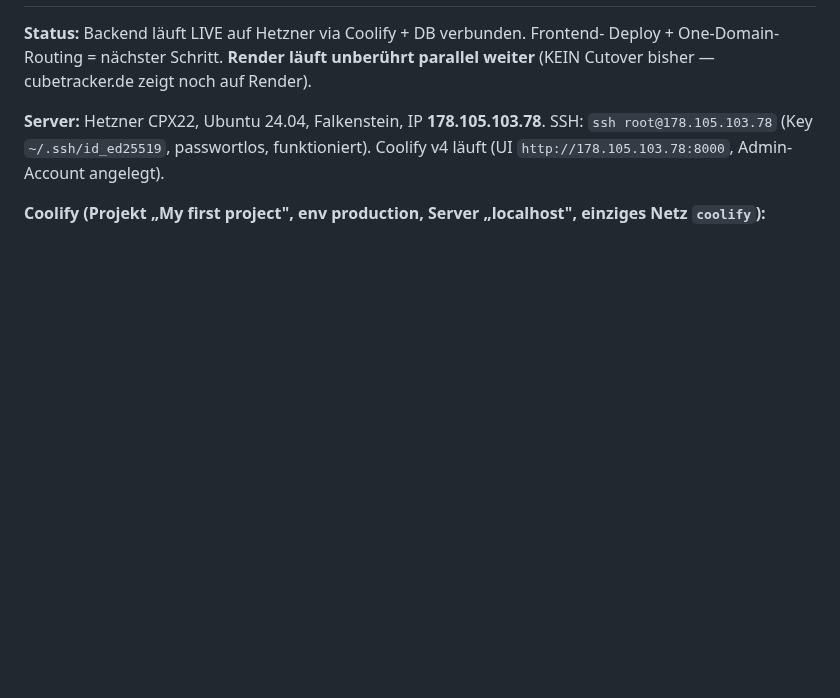
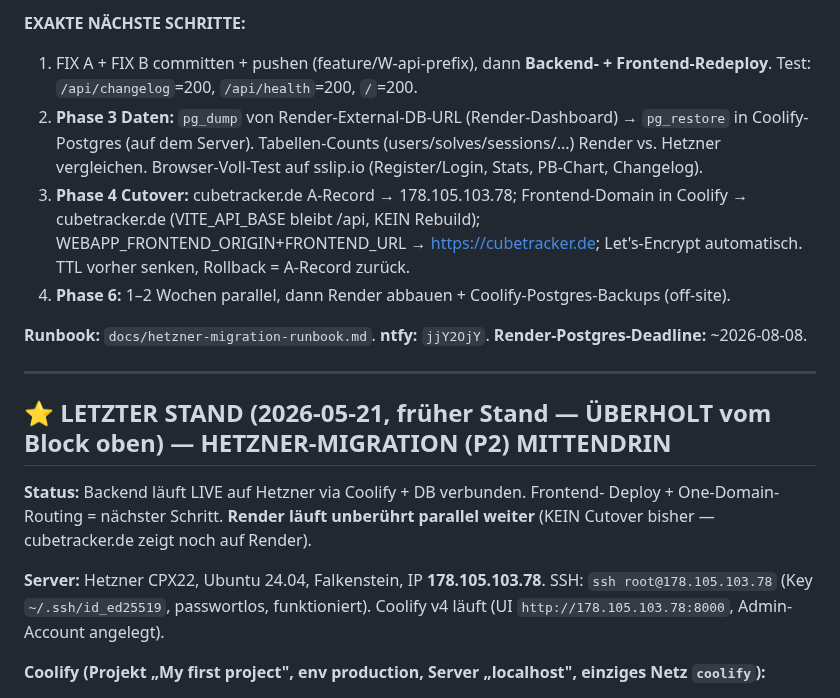
Before and after one commit to fischehaus/cubetracker, a Markdown page: NEXT_SESSION.md, the part around one of its changes. Drawn GitHub-style; blank space fills up the shorter version.

```diff
--- a/NEXT_SESSION.md
+++ b/NEXT_SESSION.md
@@ -28,3 +90,19 @@ Commits sind.
+**EXAKTE NÄCHSTE SCHRITTE:**
+1. FIX A + FIX B committen + pushen (feature/W-api-prefix), dann **Backend- + Frontend-Redeploy**.
+   Test: `/api/changelog`=200, `/api/health`=200, `/`=200.
+2. **Phase 3 Daten:** `pg_dump` von Render-External-DB-URL (Render-Dashboard) → `pg_restore` in
+   Coolify-Postgres (auf dem Server). Tabellen-Counts (users/solves/sessions/...) Render vs. Hetzner
+   vergleichen. Browser-Voll-Test auf sslip.io (Register/Login, Stats, PB-Chart, Changelog).
+3. **Phase 4 Cutover:** cubetracker.de A-Record → 178.105.103.78; Frontend-Domain in Coolify →
+   cubetracker.de (VITE_API_BASE bleibt /api, KEIN Rebuild); WEBAPP_FRONTEND_ORIGIN+FRONTEND_URL →
+   https://cubetracker.de; Let's-Encrypt automatisch. TTL vorher senken, Rollback = A-Record zurück.
+4. **Phase 6:** 1–2 Wochen parallel, dann Render abbauen + Coolify-Postgres-Backups (off-site).
+
+**Runbook:** `docs/hetzner-migration-runbook.md`. **ntfy:** `jjY2OjY`. **Render-Postgres-Deadline:** ~2026-08-08.
+
+---
+
+## ⭐ LETZTER STAND (2026-05-21, früher Stand — ÜBERHOLT vom Block oben) — HETZNER-MIGRATION (P2) MITTENDRIN
 
 **Status:** Backend läuft LIVE auf Hetzner via Coolify + DB verbunden. Frontend-
 Deploy + One-Domain-Routing = nächster Schritt. **Render läuft unberührt parallel
```
Also changed, not shown: other parts of NEXT_SESSION.md (+63 -1 lines).
